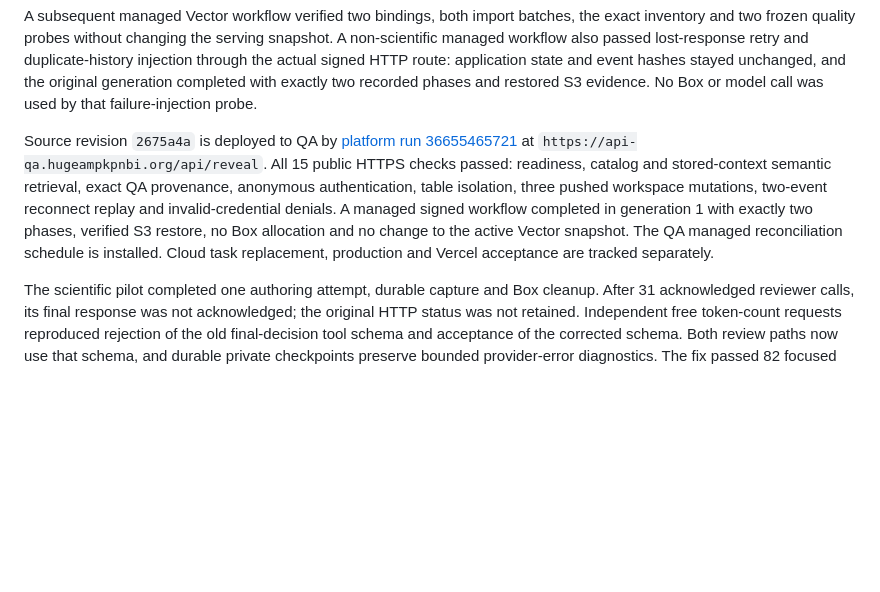
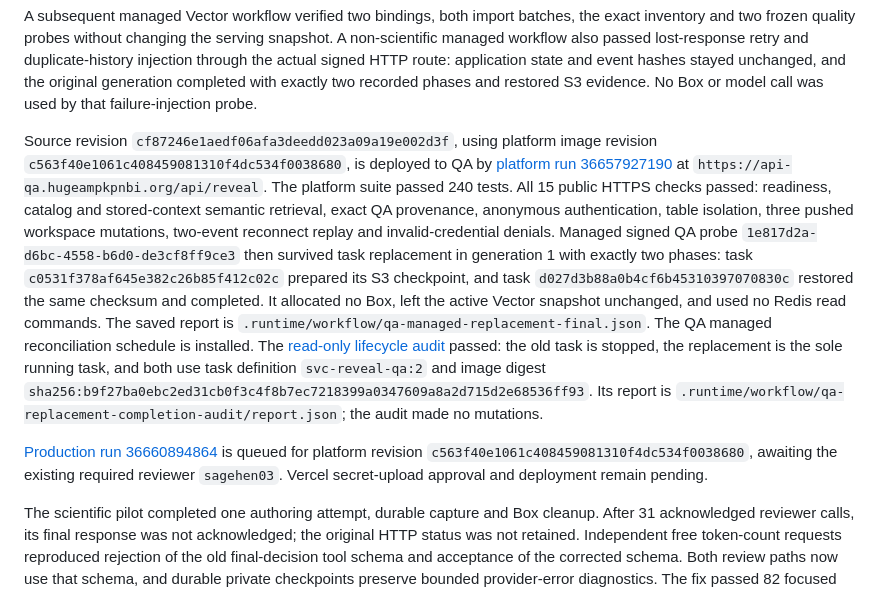
Before and after one commit to yakaboskic/reveal-mechanisms, a Markdown page: docs/durable-workflow-runtime.md, the part around the change. Rendered like a GitHub page; blank space fills up the shorter version.

```diff
--- a/docs/durable-workflow-runtime.md
+++ b/docs/durable-workflow-runtime.md
@@ -163,16 +163,32 @@ state and event hashes stayed unchanged, and the original generation completed
 with exactly two recorded phases and restored S3 evidence. No Box or model call
 was used by that failure-injection probe.
 
-Source revision `2675a4a` is deployed to QA by
-[platform run 36655465721](https://github.com/broadinstitute/dig-service-platform/actions/runs/36655465721)
-at `https://api-qa.hugeampkpnbi.org/api/reveal`. All 15 public HTTPS checks passed:
+Source revision `cf87246e1aedf06afa3deedd023a09a19e002d3f`, using platform image
+revision `c563f40e1061c408459081310f4dc534f0038680`, is deployed to QA by
+[platform run 36657927190](https://github.com/broadinstitute/dig-service-platform/actions/runs/36657927190)
+at `https://api-qa.hugeampkpnbi.org/api/reveal`. The platform suite passed 240 tests.
+All 15 public HTTPS checks passed:
 readiness, catalog and stored-context semantic retrieval, exact QA provenance,
 anonymous authentication, table isolation, three pushed workspace mutations,
-two-event reconnect replay and invalid-credential denials. A managed signed
-workflow completed in generation 1 with exactly two phases, verified S3 restore,
-no Box allocation and no change to the active Vector snapshot. The QA managed
-reconciliation schedule is installed. Cloud task replacement, production and
-Vercel acceptance are tracked separately.
+two-event reconnect replay and invalid-credential denials. Managed signed QA
+probe `1e817d2a-d6bc-4558-b6d0-de3cf8ff9ce3` then survived task replacement in
+generation 1 with exactly two phases: task `c0531f378af645e382c26b85f412c02c`
+prepared its S3 checkpoint, and task `d027d3b88a0b4cf6b45310397070830c` restored
+the same checksum and completed. It allocated no Box, left the active Vector
+snapshot unchanged, and used no Redis read commands. The saved report is
+`.runtime/workflow/qa-managed-replacement-final.json`. The QA managed
+reconciliation schedule is installed. The
+[read-only lifecycle audit](https://github.com/broadinstitute/dig-service-platform/actions/runs/36660817274)
+passed: the old task is stopped, the replacement is the sole running task, and
+both use task definition `svc-reveal-qa:2` and image digest
+`sha256:b9f27ba0ebc2ed31cb0f3c4f8b7ec7218399a0347609a8a2d715d2e68536ff93`.
+Its report is `.runtime/workflow/qa-replacement-completion-audit/report.json`;
+the audit made no mutations.
+
+[Production run 36660894864](https://github.com/broadinstitute/dig-service-platform/actions/runs/36660894864)
+is queued for platform revision `c563f40e1061c408459081310f4dc534f0038680`,
+awaiting the existing required reviewer `sagehen03`. Vercel secret-upload
+approval and deployment remain pending.
 
 The scientific pilot completed one authoring attempt, durable capture and Box
 cleanup. After 31 acknowledged reviewer calls, its final response was not
```
Also changed, not shown: docs/implementation-status.md (+3 -1 lines), docs/platform-deployment.md (+5 -1 lines).
